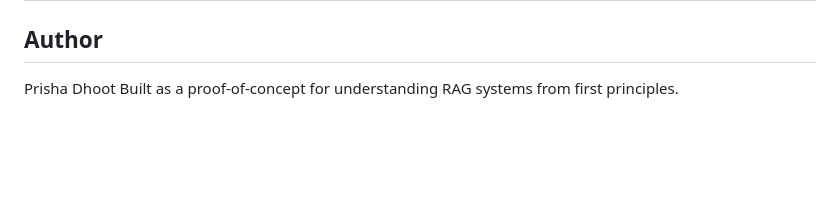
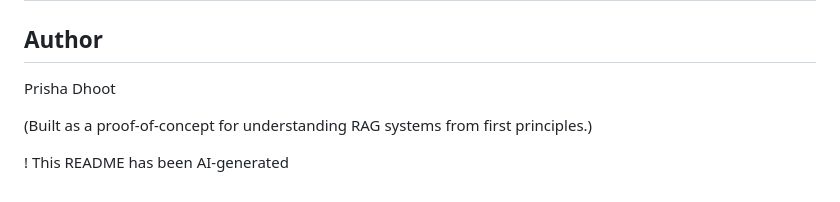
Before and after one commit to prishadhoot/old-minimal-rag-system, a Markdown page: README.md, the part around the change. Drawn GitHub-style; blank space fills up the shorter version.

```diff
--- a/README.md
+++ b/README.md
@@ -225,4 +225,7 @@ Then call the `/evaluate` endpoint to get metrics:
 
 ## Author
 Prisha Dhoot
-Built as a proof-of-concept for understanding RAG systems from first principles.
+
+(Built as a proof-of-concept for understanding RAG systems from first principles.)
+
+! This README has been AI-generated
```
